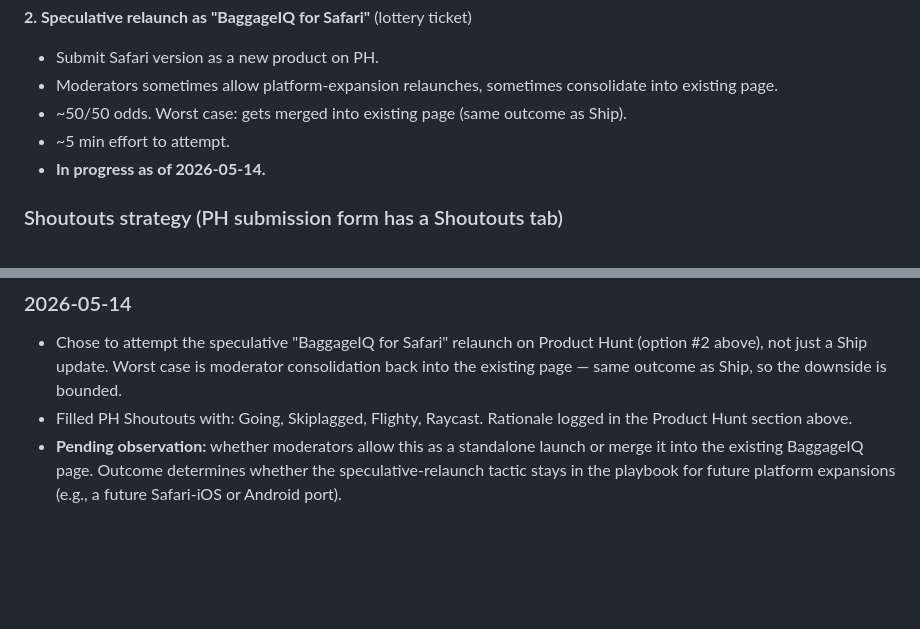
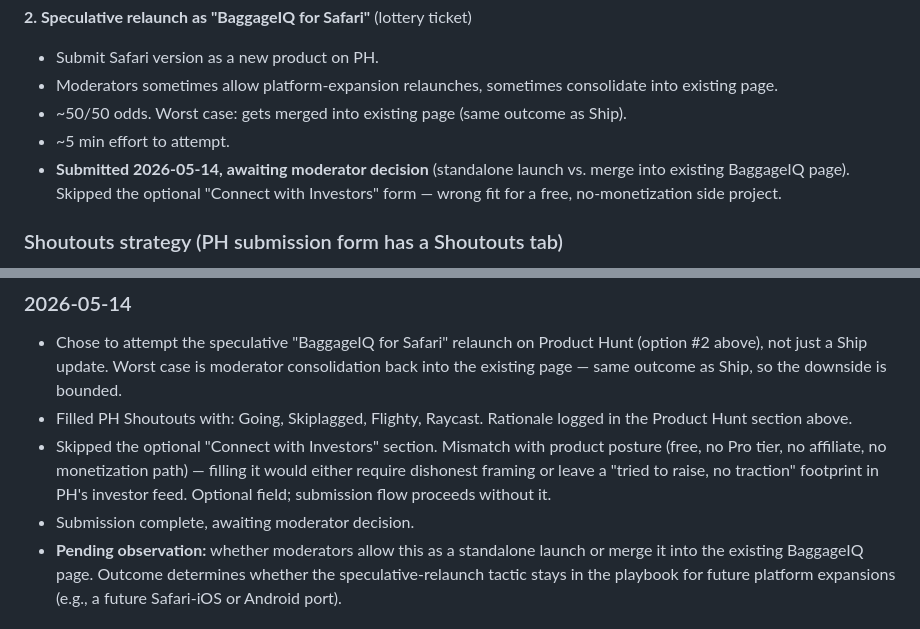
Before and after one commit to AspaceB/BaggageIQ-hub, a Markdown page: .notes/growth-playbook.md, 2 parts joined by grey strips. Drawn GitHub-style; blank space fills up the shorter version.

Commit message:
playbook: PH Safari submission complete, awaiting moderation
Log the 2026-05-14 PH submission outcome — form submitted with the four
shoutouts (Going, Skiplagged, Flighty, Raycast), investor-matchmaking
section deliberately skipped. Next observable state is the moderator
decision: standalone launch vs. merge into the existing product page.

Co-Authored-By: Claude Opus 4.7 (1M context) <noreply@anthropic.com>

```diff
--- a/.notes/growth-playbook.md
+++ b/.notes/growth-playbook.md
@@ -142,7 +142,7 @@ refuse to do affiliate.
 - Moderators sometimes allow platform-expansion relaunches, sometimes consolidate into existing page.
 - ~50/50 odds. Worst case: gets merged into existing page (same outcome as Ship).
 - ~5 min effort to attempt.
-- **In progress as of 2026-05-14.**
+- **Submitted 2026-05-14, awaiting moderator decision** (standalone launch vs. merge into existing BaggageIQ page). Skipped the optional "Connect with Investors" form — wrong fit for a free, no-monetization side project.
 
 ### Shoutouts strategy (PH submission form has a Shoutouts tab)
 - Purpose: notify 3-5 PH-listed products' teams, build relationships, occasional reciprocation on launch day.
@@ -437,6 +437,8 @@ Most extension installs come from in-store search ("baggage fee", "flight compar
 ### 2026-05-14
 - Chose to attempt the speculative "BaggageIQ for Safari" relaunch on Product Hunt (option #2 above), not just a Ship update. Worst case is moderator consolidation back into the existing page — same outcome as Ship, so the downside is bounded.
 - Filled PH Shoutouts with: Going, Skiplagged, Flighty, Raycast. Rationale logged in the Product Hunt section above.
+- Skipped the optional "Connect with Investors" section. Mismatch with product posture (free, no Pro tier, no affiliate, no monetization path) — filling it would either require dishonest framing or leave a "tried to raise, no traction" footprint in PH's investor feed. Optional field; submission flow proceeds without it.
+- Submission complete, awaiting moderator decision.
 - **Pending observation:** whether moderators allow this as a standalone launch or merge it into the existing BaggageIQ page. Outcome determines whether the speculative-relaunch tactic stays in the playbook for future platform expansions (e.g., a future Safari-iOS or Android port).
 
 ### 2026-05-13
```
